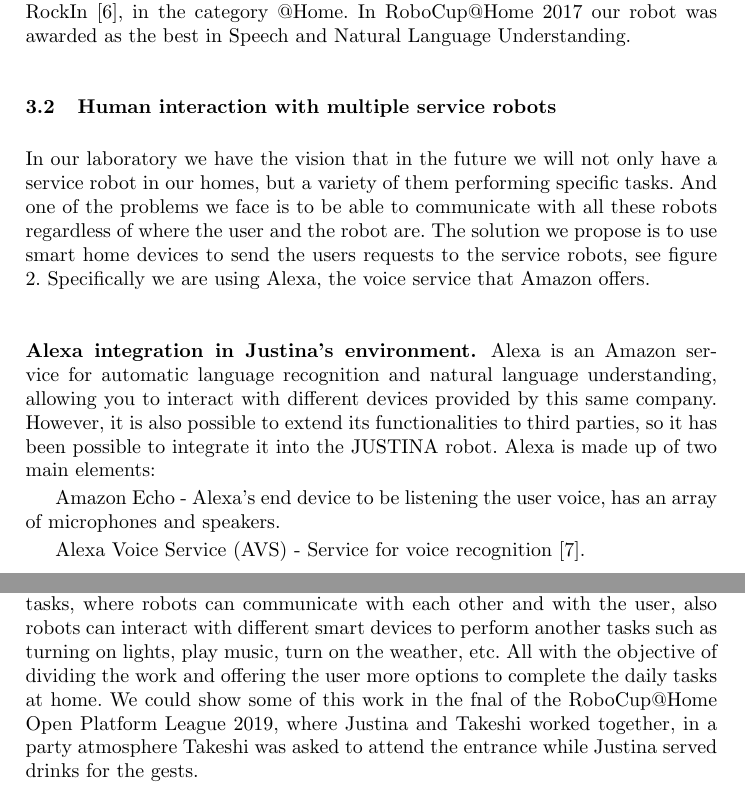
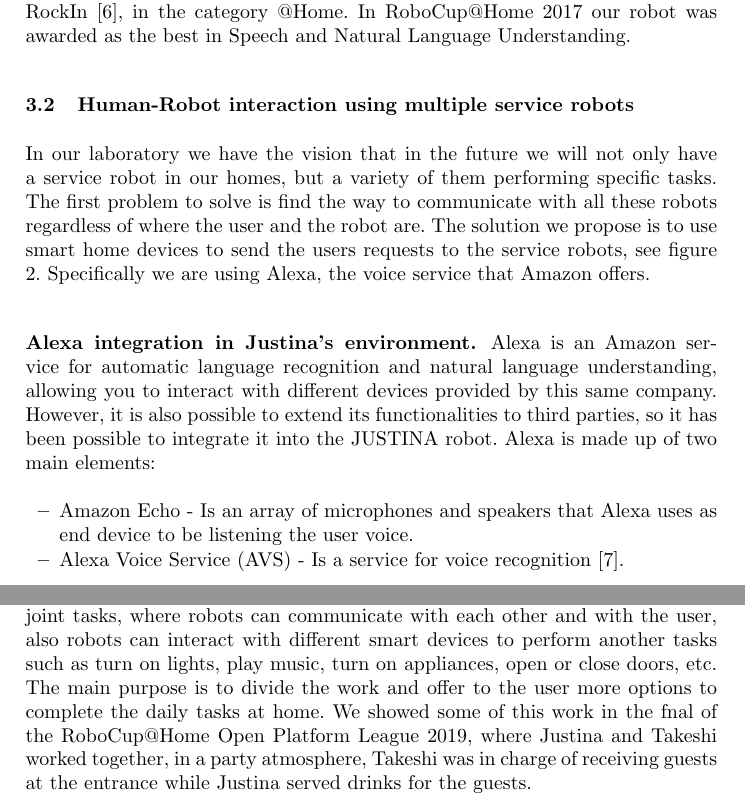
Before and after one commit to RobotJustina/TDP_Robocup, a LaTeX thesis (TDPRobocup.tex): two parts of pages 5 and 6 of 10, joined at a grey line, cut so that both start at the same text. Compiled offline with pdfLaTeX.

Commit message:
improve the drafting and check the grammar

```diff
--- a/TDPRobocup.tex
+++ b/TDPRobocup.tex
@@ -249,11 +247,10 @@ Our system has been described in  \cite{iros2017} and successfully tested in rob
 In RoboCup@Home 2017 our robot was awarded as the best in Speech and Natural Language Understanding.
 
 
-\subsection{Human interaction with multiple service robots}\label{subsec:Alexa}
+\subsection{Human-Robot interaction using multiple service robots}\label{subsec:Alexa}
 
 In our laboratory we have the vision that in the future we will not only have a service robot in our homes,
-but a variety of them performing specific tasks.
-And one of the problems we face is to be able to communicate with all these robots regardless of where the user and the robot are.
+but a variety of them performing specific tasks. The first problem to solve is find the way to communicate with all these robots regardless of where the user and the robot are.
 The solution we propose is to use smart home devices to send the users requests to the service robots, see figure \ref{fig:alexahome}.
 Specifically we are using Alexa,
 the voice service that Amazon offers.
@@ -266,13 +263,11 @@ the voice service that Amazon offers.
 \end{figure}
 
 \subsubsection{Alexa integration in Justina's environment.} Alexa is an Amazon service for automatic language recognition and natural language understanding, allowing you to interact with different devices provided by this same company. However, it is also possible to extend its functionalities to third parties, so it has been possible to integrate it into the JUSTINA robot. Alexa is made up of two main elements:
-\vspace{.01 in}
+\begin{itemize}
+	 \item Amazon Echo - Is an array of microphones and speakers that Alexa uses as end device to be listening the user voice.
+	 \item Alexa Voice Service (AVS) - Is a service for voice recognition \cite{avs}.
+\end{itemize}
 
-	Amazon Echo - Alexa's end device to be listening the user voice, has an array of microphones and speakers.
-\vspace{.01 in}
-
-	Alexa Voice Service (AVS) - Service for voice recognition \cite{avs}.
-\vspace{.01 in}
 
 \subsubsection{AVS request / response handling.}
 
@@ -315,11 +310,9 @@ it is possible to create a web service node for each of them.
 As previously stated,
 our vision is to have different robots inside the home performing independent or joint tasks,
 where robots can communicate with each other and with the user,
- also robots can interact with different smart devices to perform another tasks such as turning on lights, play music, turn on the weather, etc.
-All with the objective of dividing the work and offering the user more options to complete the daily tasks at home.
-We could show some of this work in the fnal of the RoboCup@Home Open Platform League 2019, where Justina and Takeshi worked together,
-in a party atmosphere
-Takeshi was asked to attend the entrance while Justina served drinks for the gests.
+ also robots can interact with different smart devices to perform another tasks such as turn on lights, play music, turn on appliances, open or close doors, etc.
+The main purpose is to divide the work and offer to the user more options to complete the daily tasks at home.
+We showed some of this work in the fnal of the RoboCup@Home Open Platform League 2019, where Justina and Takeshi worked together, in a party atmosphere, Takeshi was in charge of receiving guests at the entrance while Justina served drinks for the guests.
 
 
 
```
Also changed, not shown: TDPRobocup.pdf, TDPRobocup.tex (10 more changed lines).
